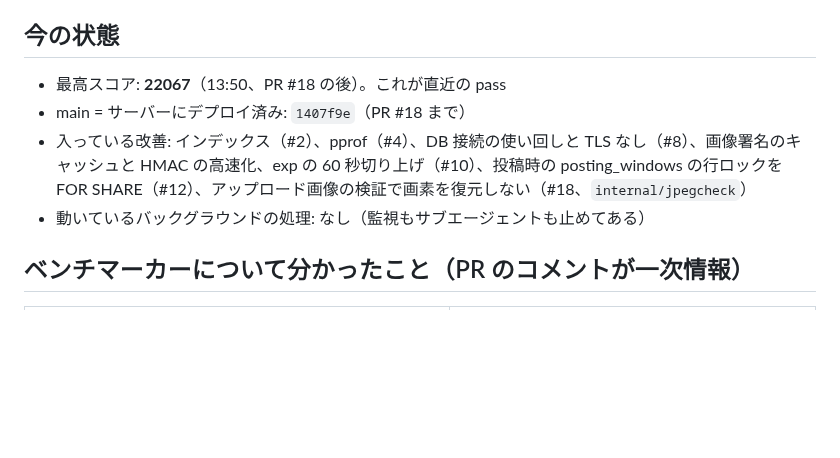
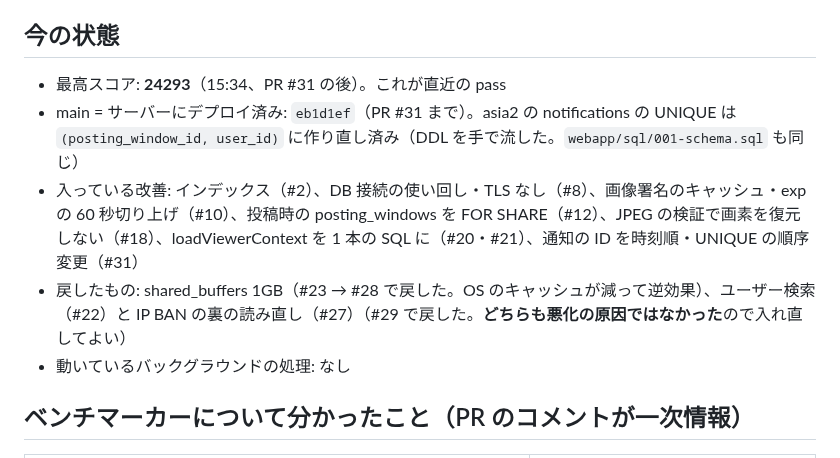
Before and after one commit to hassaku63/isucon2026, a Markdown page: docs/status.md, the part around one of its changes. Rendered like a GitHub page; blank space fills up the shorter version.

```diff
--- a/docs/status.md
+++ b/docs/status.md
@@ -4,10 +4,11 @@
 
 ## 今の状態
 
-- 最高スコア: **22067**（13:50、PR #18 の後）。これが直近の pass
-- main = サーバーにデプロイ済み: `1407f9e`（PR #18 まで）
-- 入っている改善: インデックス（#2）、pprof（#4）、DB 接続の使い回しと TLS なし（#8）、画像署名のキャッシュと HMAC の高速化、exp の 60 秒切り上げ（#10）、投稿時の posting_windows の行ロックを FOR SHARE（#12）、アップロード画像の検証で画素を復元しない（#18、`internal/jpegcheck`）
-- 動いているバックグラウンドの処理: なし（監視もサブエージェントも止めてある）
+- 最高スコア: **24293**（15:34、PR #31 の後）。これが直近の pass
+- main = サーバーにデプロイ済み: `eb1d1ef`（PR #31 まで）。asia2 の notifications の UNIQUE は `(posting_window_id, user_id)` に作り直し済み（DDL を手で流した。`webapp/sql/001-schema.sql` も同じ）
+- 入っている改善: インデックス（#2）、DB 接続の使い回し・TLS なし（#8）、画像署名のキャッシュ・exp の 60 秒切り上げ（#10）、投稿時の posting_windows を FOR SHARE（#12）、JPEG の検証で画素を復元しない（#18）、loadViewerContext を 1 本の SQL に（#20・#21）、通知の ID を時刻順・UNIQUE の順序変更（#31）
+- 戻したもの: shared_buffers 1GB（#23 → #28 で戻した。OS のキャッシュが減って逆効果）、ユーザー検索（#22）と IP BAN の裏の読み直し（#27）（#29 で戻した。**どちらも悪化の原因ではなかった**ので入れ直してよい）
+- 動いているバックグラウンドの処理: なし
 
 ## ベンチマーカーについて分かったこと（PR のコメントが一次情報）
 
```
Also changed, not shown: other parts of docs/status.md (+15 -12 lines).
